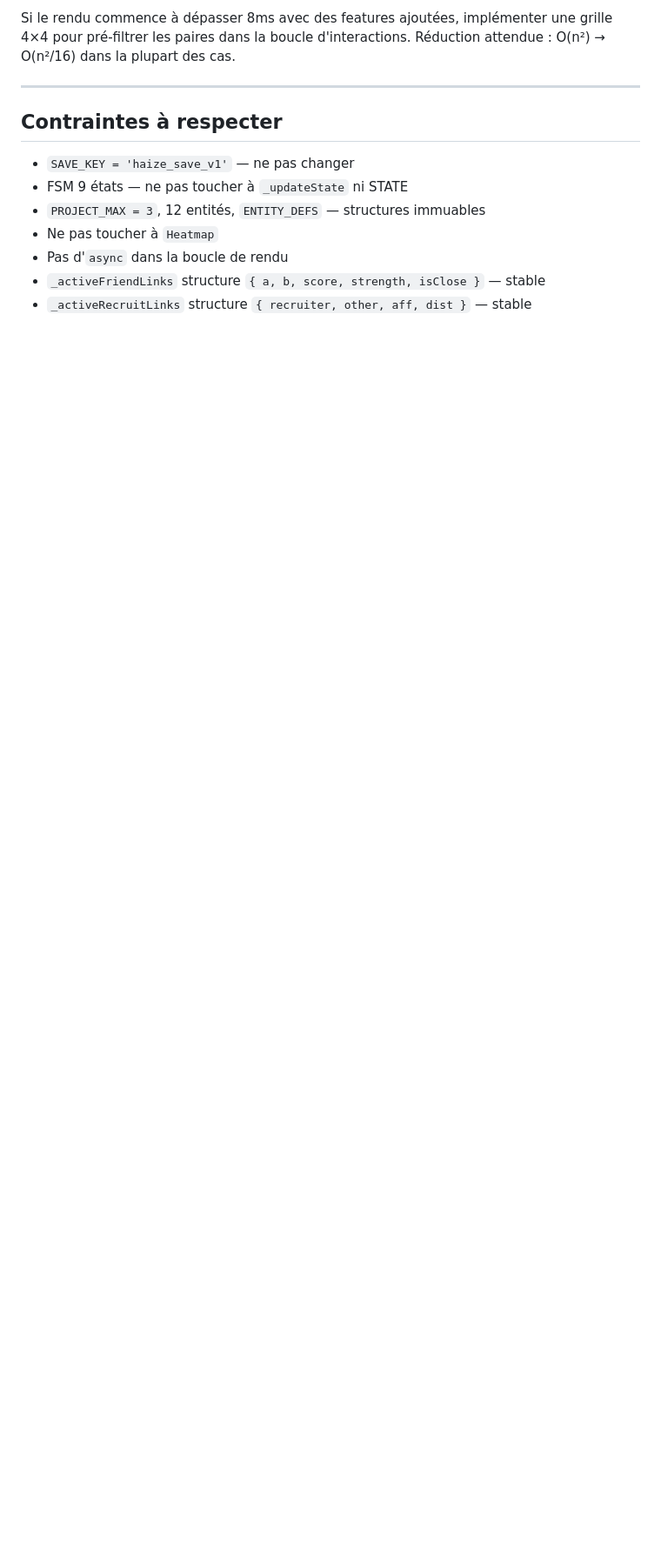
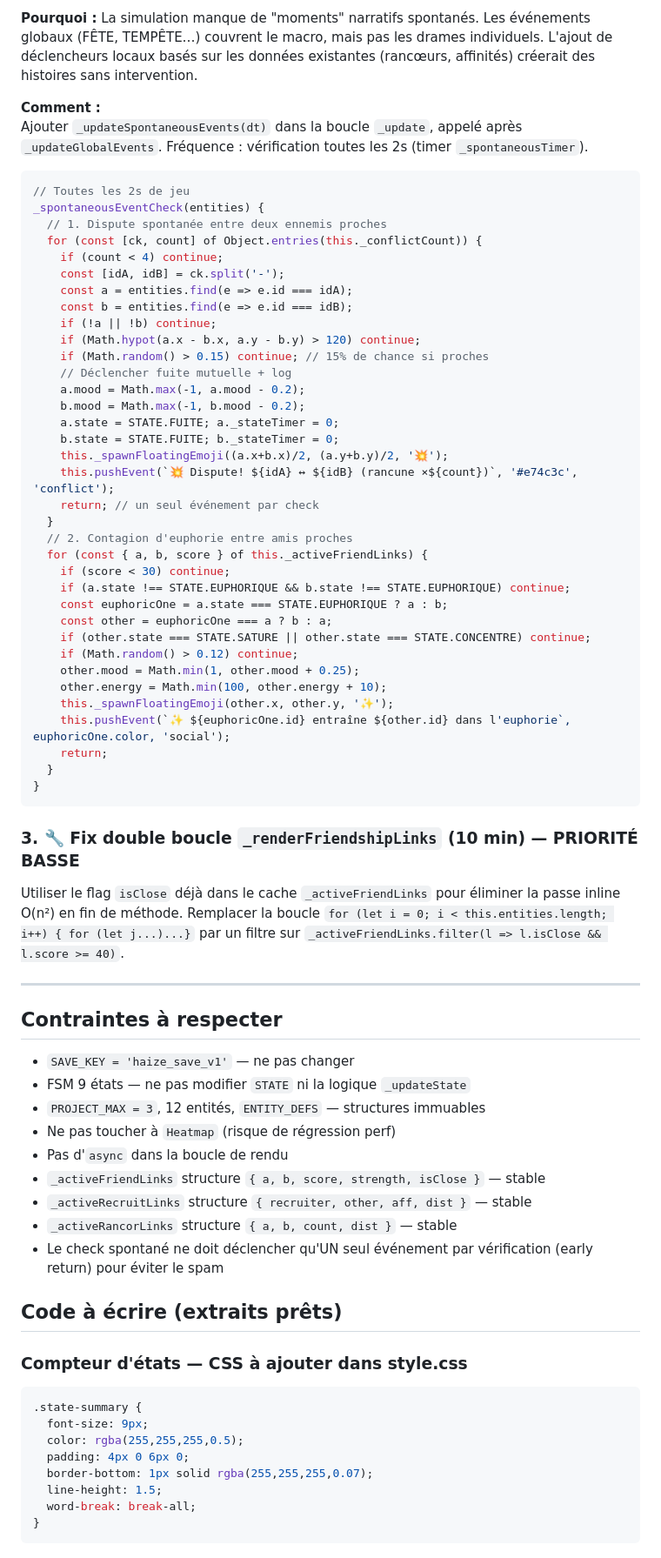
Before and after one commit to Nilujien/haize, a Markdown page: NEXT_TURN.md, the part around one of its changes. Shown at 87% size. Drawn GitHub-style; blank space fills up the shorter version.

````diff
--- a/NEXT_TURN.md
+++ b/NEXT_TURN.md
@@ -69,14 +96,76 @@ Dans la barre de statut (haut), ajouter des compteurs en temps réel :
 
-Si le rendu commence à dépasser 8ms avec des features ajoutées, implémenter une grille 4×4 pour pré-filtrer les paires dans la boucle d'interactions. Réduction attendue : O(n²) → O(n²/16) dans la plupart des cas.
+**Pourquoi :** La simulation manque de "moments" narratifs spontanés. Les événements globaux (FÊTE, TEMPÊTE…) couvrent le macro, mais pas les drames individuels. L'ajout de déclencheurs locaux basés sur les données existantes (rancœurs, affinités) créerait des histoires sans intervention.
+
+**Comment :**
+Ajouter `_updateSpontaneousEvents(dt)` dans la boucle `_update`, appelé après `_updateGlobalEvents`. Fréquence : vérification toutes les 2s (timer `_spontaneousTimer`).
+
+```js
+// Toutes les 2s de jeu
+_spontaneousEventCheck(entities) {
+  // 1. Dispute spontanée entre deux ennemis proches
+  for (const [ck, count] of Object.entries(this._conflictCount)) {
+    if (count < 4) continue;
+    const [idA, idB] = ck.split('-');
+    const a = entities.find(e => e.id === idA);
+    const b = entities.find(e => e.id === idB);
+    if (!a || !b) continue;
+    if (Math.hypot(a.x - b.x, a.y - b.y) > 120) continue;
+    if (Math.random() > 0.15) continue; // 15% de chance si proches
+    // Déclencher fuite mutuelle + log
+    a.mood = Math.max(-1, a.mood - 0.2);
+    b.mood = Math.max(-1, b.mood - 0.2);
+    a.state = STATE.FUITE; a._stateTimer = 0;
+    b.state = STATE.FUITE; b._stateTimer = 0;
+    this._spawnFloatingEmoji((a.x+b.x)/2, (a.y+b.y)/2, '💥');
+    this.pushEvent(`💥 Dispute! ${idA} ↔ ${idB} (rancune ×${count})`, '#e74c3c', 'conflict');
+    return; // un seul événement par check
+  }
+  // 2. Contagion d'euphorie entre amis proches
+  for (const { a, b, score } of this._activeFriendLinks) {
+    if (score < 30) continue;
+    if (a.state !== STATE.EUPHORIQUE && b.state !== STATE.EUPHORIQUE) continue;
+    const euphoricOne = a.state === STATE.EUPHORIQUE ? a : b;
+    const other = euphoricOne === a ? b : a;
+    if (other.state === STATE.SATURE || other.state === STATE.CONCENTRE) continue;
+    if (Math.random() > 0.12) continue;
+    other.mood = Math.min(1, other.mood + 0.25);
+    other.energy = Math.min(100, other.energy + 10);
+    this._spawnFloatingEmoji(other.x, other.y, '✨');
+    this.pushEvent(`✨ ${euphoricOne.id} entraîne ${other.id} dans l'euphorie`, euphoricOne.color, 'social');
+    return;
+  }
+}
+```
+
+### 3. 🔧 Fix double boucle `_renderFriendshipLinks` (10 min) — PRIORITÉ BASSE
+
+Utiliser le flag `isClose` déjà dans le cache `_activeFriendLinks` pour éliminer la passe inline O(n²) en fin de méthode. Remplacer la boucle `for (let i = 0; i < this.entities.length; i++) { for (let j...)...}` par un filtre sur `_activeFriendLinks.filter(l => l.isClose && l.score >= 40)`.
 
 ---
 
 ## Contraintes à respecter
 
 - `SAVE_KEY = 'haize_save_v1'` — ne pas changer
-- FSM 9 états — ne pas toucher à `_updateState` ni STATE
+- FSM 9 états — ne pas modifier `STATE` ni la logique `_updateState`
 - `PROJECT_MAX = 3`, 12 entités, `ENTITY_DEFS` — structures immuables
-- Ne pas toucher à `Heatmap`
+- Ne pas toucher à `Heatmap` (risque de régression perf)
 - Pas d'`async` dans la boucle de rendu
 - `_activeFriendLinks` structure `{ a, b, score, strength, isClose }` — stable
 - `_activeRecruitLinks` structure `{ recruiter, other, aff, dist }` — stable
+- `_activeRancorLinks` structure `{ a, b, count, dist }` — stable
+- Le check spontané ne doit déclencher qu'UN seul événement par vérification (early return) pour éviter le spam
+
+## Code à écrire (extraits prêts)
+
+### Compteur d'états — CSS à ajouter dans style.css
+```css
+.state-summary {
+  font-size: 9px;
+  color: rgba(255,255,255,0.5);
+  padding: 4px 0 6px 0;
+  border-bottom: 1px solid rgba(255,255,255,0.07);
+  line-height: 1.5;
+  word-break: break-all;
+}
+```
+
````
Also changed, not shown: other parts of NEXT_TURN.md (+88 -47 lines).
